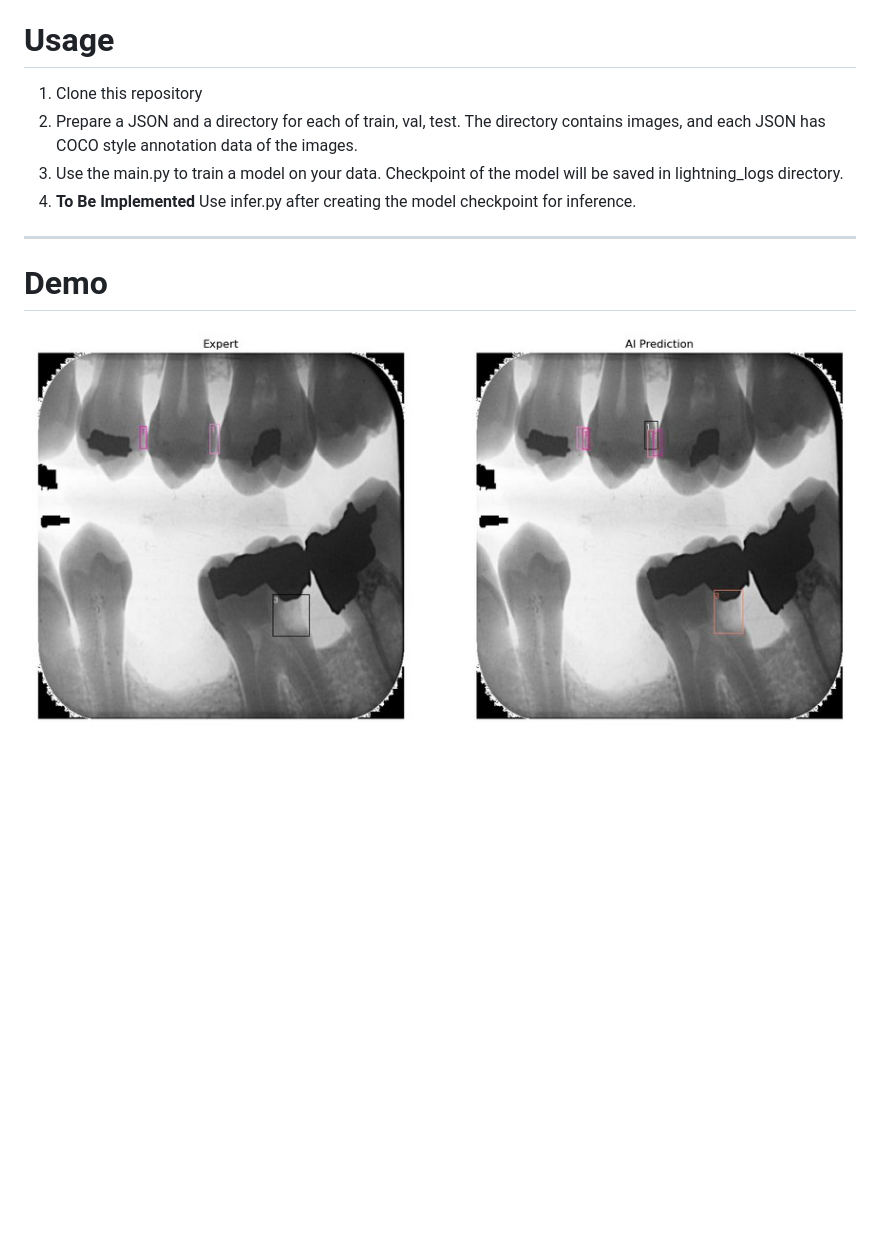
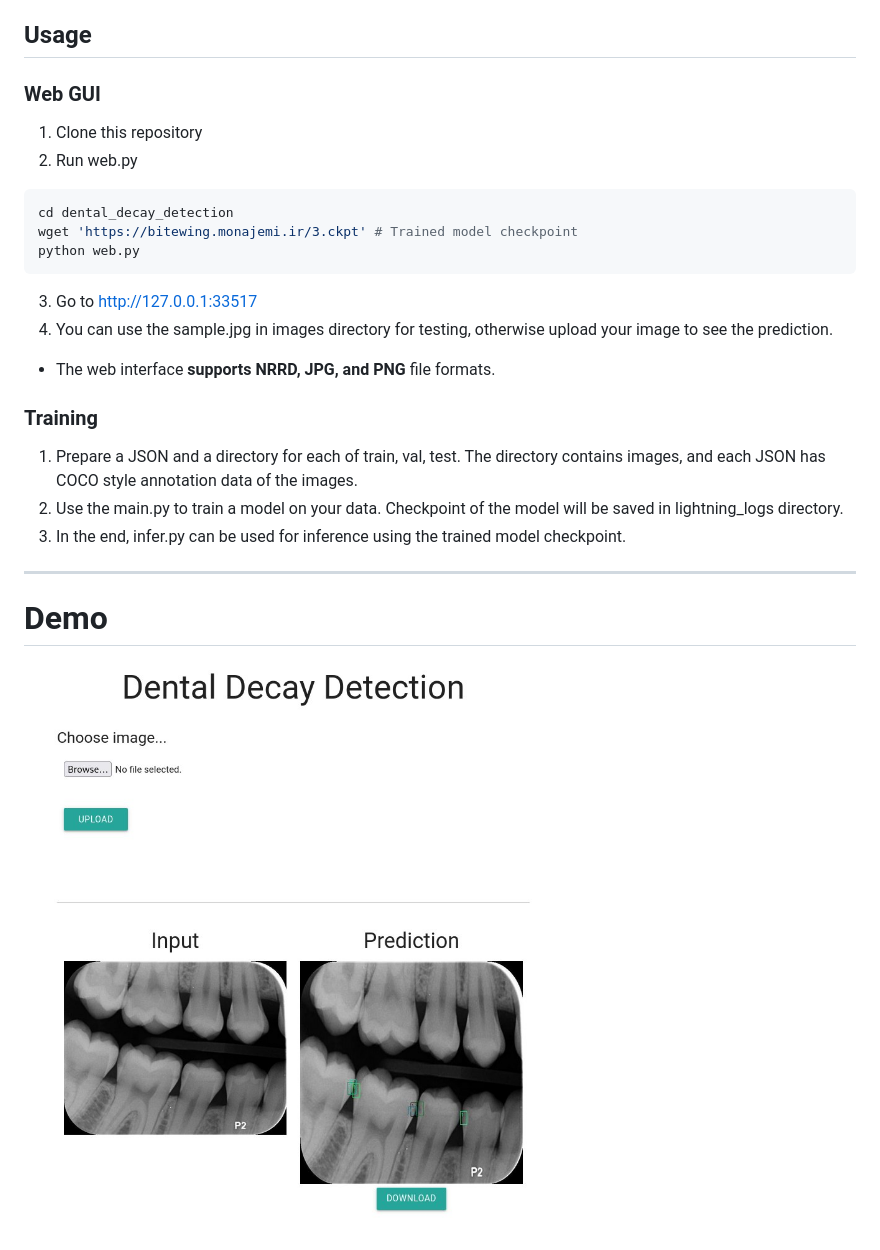
Before and after one commit to monajemi-arman/dental_decay_detection, a Markdown page: README.md, the part around the change. Drawn GitHub-style; pictures changed too: images/demo.jpg; blank space fills up the shorter version.

````diff
--- a/README.md
+++ b/README.md
@@ -18,11 +18,22 @@ This project trains a Faster R-CNN model to detect dental decay from bitewing im
 * convert_data_to_coco.py
   * Converts out custom data from .nrrd (3dslicer output) to coco style JPEG and JSON.
 
-# Usage
+## Usage
+### Web GUI
 1. Clone this repository
-2. Prepare a JSON and a directory for each of train, val, test. The directory contains images, and each JSON has COCO style annotation data of the images.
-3. Use the main.py to train a model on your data. Checkpoint of the model will be saved in lightning_logs directory.
-4. **To Be Implemented** Use infer.py after creating the model checkpoint for inference.
+2. Run web.py
+```bash
+cd dental_decay_detection
+wget 'https://bitewing.monajemi.ir/3.ckpt' # Trained model checkpoint
+python web.py
+```
+3. Go to http://127.0.0.1:33517
+4. You can use the sample.jpg in images directory for testing, otherwise upload your image to see the prediction.
+* The web interface **supports NRRD, JPG, and PNG** file formats.
+### Training
+1. Prepare a JSON and a directory for each of train, val, test. The directory contains images, and each JSON has COCO style annotation data of the images.
+2. Use the main.py to train a model on your data. Checkpoint of the model will be saved in lightning_logs directory.
+3. In the end, infer.py can be used for inference using the trained model checkpoint.
 ---
 # Demo
 ![](images/demo.jpg)
````
Also changed, not shown: 1 other file.
